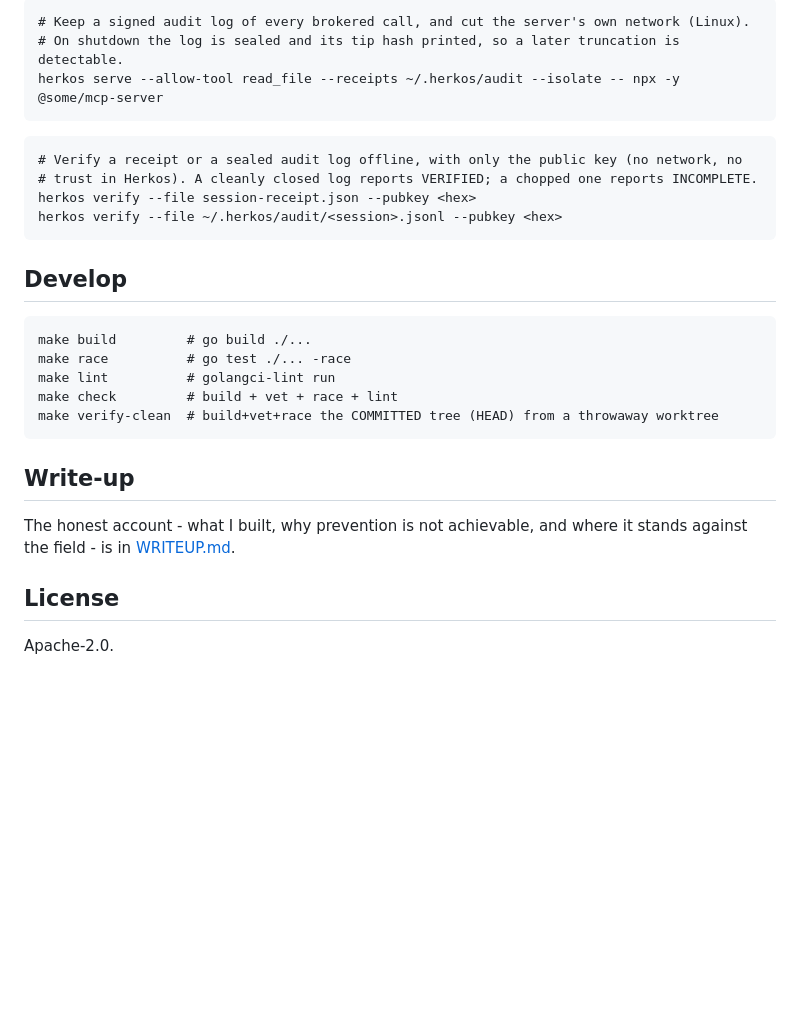
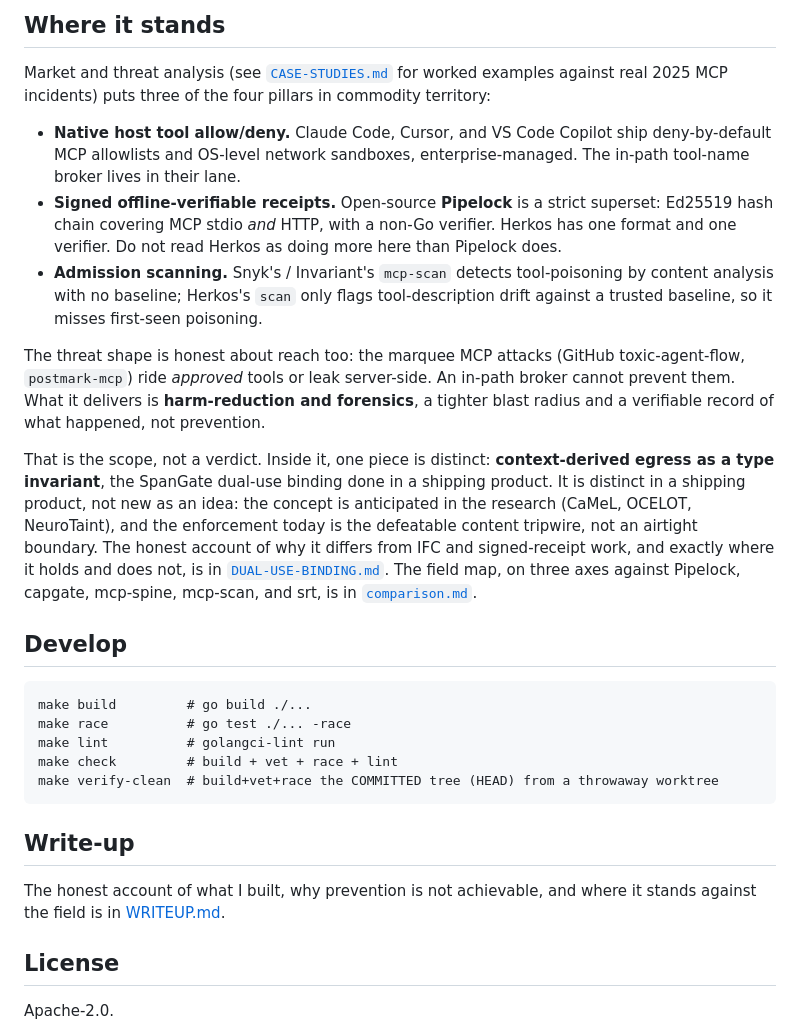
Before and after one commit to akhilesharora/herkos, a Markdown page: README.md, the part around one of its changes. Rendered like a GitHub page; blank space fills up the shorter version.

````diff
--- a/README.md
+++ b/README.md
@@ -123,17 +76,15 @@ herkos serve --allow-tool post_message --index .herkos/index --served-span auth.
 ```
 
-```
-# Keep a signed audit log of every brokered call, and cut the server's own network (Linux).
-# On shutdown the log is sealed and its tip hash printed, so a later truncation is detectable.
-herkos serve --allow-tool read_file --receipts ~/.herkos/audit --isolate -- npx -y @some/mcp-server
-```
+## Where it stands
+Market and threat analysis (see [`CASE-STUDIES.md`](docs/CASE-STUDIES.md) for worked examples against real 2025 MCP incidents) puts three of the four pillars in commodity territory:
 
-```
-# Verify a receipt or a sealed audit log offline, with only the public key (no network, no
-# trust in Herkos). A cleanly closed log reports VERIFIED; a chopped one reports INCOMPLETE.
-herkos verify --file session-receipt.json --pubkey <hex>
-herkos verify --file ~/.herkos/audit/<session>.jsonl --pubkey <hex>
-```
+- **Native host tool allow/deny.** Claude Code, Cursor, and VS Code Copilot ship deny-by-default MCP allowlists and OS-level network sandboxes, enterprise-managed. The in-path tool-name broker lives in their lane.
+- **Signed offline-verifiable receipts.** Open-source **Pipelock** is a strict superset: Ed25519 hash chain covering MCP stdio *and* HTTP, with a non-Go verifier. Herkos has one format and one verifier. Do not read Herkos as doing more here than Pipelock does.
+- **Admission scanning.** Snyk's / Invariant's `mcp-scan` detects tool-poisoning by content analysis with no baseline; Herkos's `scan` only flags tool-description drift against a trusted baseline, so it misses first-seen poisoning.
+
+The threat shape is honest about reach too: the marquee MCP attacks (GitHub toxic-agent-flow, `postmark-mcp`) ride *approved* tools or leak server-side. An in-path broker cannot prevent them. What it delivers is **harm-reduction and forensics**, a tighter blast radius and a verifiable record of what happened, not prevention.
+
+That is the scope, not a verdict. Inside it, one piece is distinct: **context-derived egress as a type invariant**, the SpanGate dual-use binding done in a shipping product. It is distinct in a shipping product, not new as an idea: the concept is anticipated in the research (CaMeL, OCELOT, NeuroTaint), and the enforcement today is the defeatable content tripwire, not an airtight boundary. The honest account of why it differs from IFC and signed-receipt work, and exactly where it holds and does not, is in [`DUAL-USE-BINDING.md`](docs/DUAL-USE-BINDING.md). The field map, on three axes against Pipelock, capgate, mcp-spine, mcp-scan, and srt, is in [`comparison.md`](docs/comparison.md).
 
 ## Develop
 ```
@@ -145,8 +96,7 @@ make verify-clean  # build+vet+race the COMMITTED tree (HEAD) from a throwaway w
 ```
 
 ## Write-up
-The honest account - what I built, why prevention is not achievable, and where it stands
-against the field - is in [WRITEUP.md](docs/WRITEUP.md).
+The honest account of what I built, why prevention is not achievable, and where it stands against the field is in [WRITEUP.md](docs/WRITEUP.md).
 
 ## License
 Apache-2.0.
````
Also changed, not shown: other parts of README.md (+43 -90 lines).
